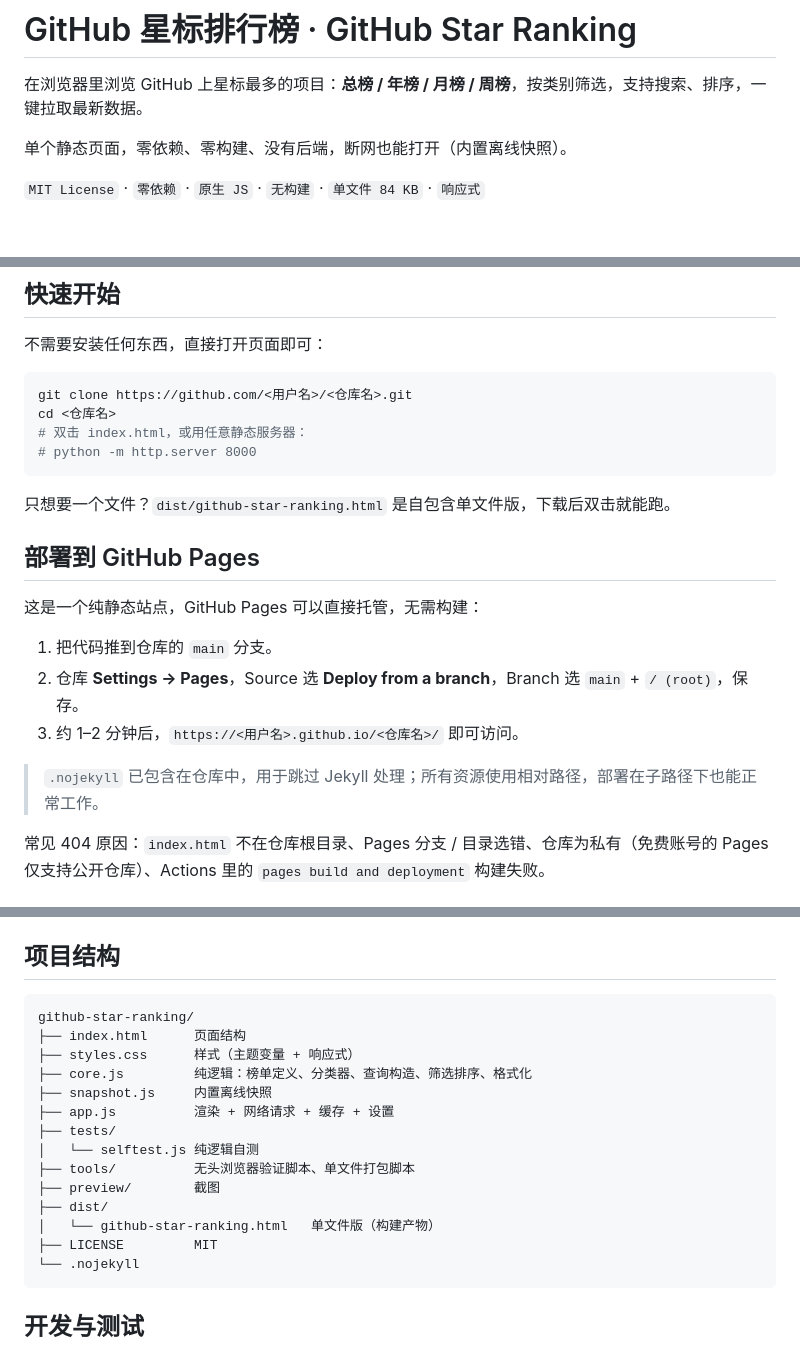
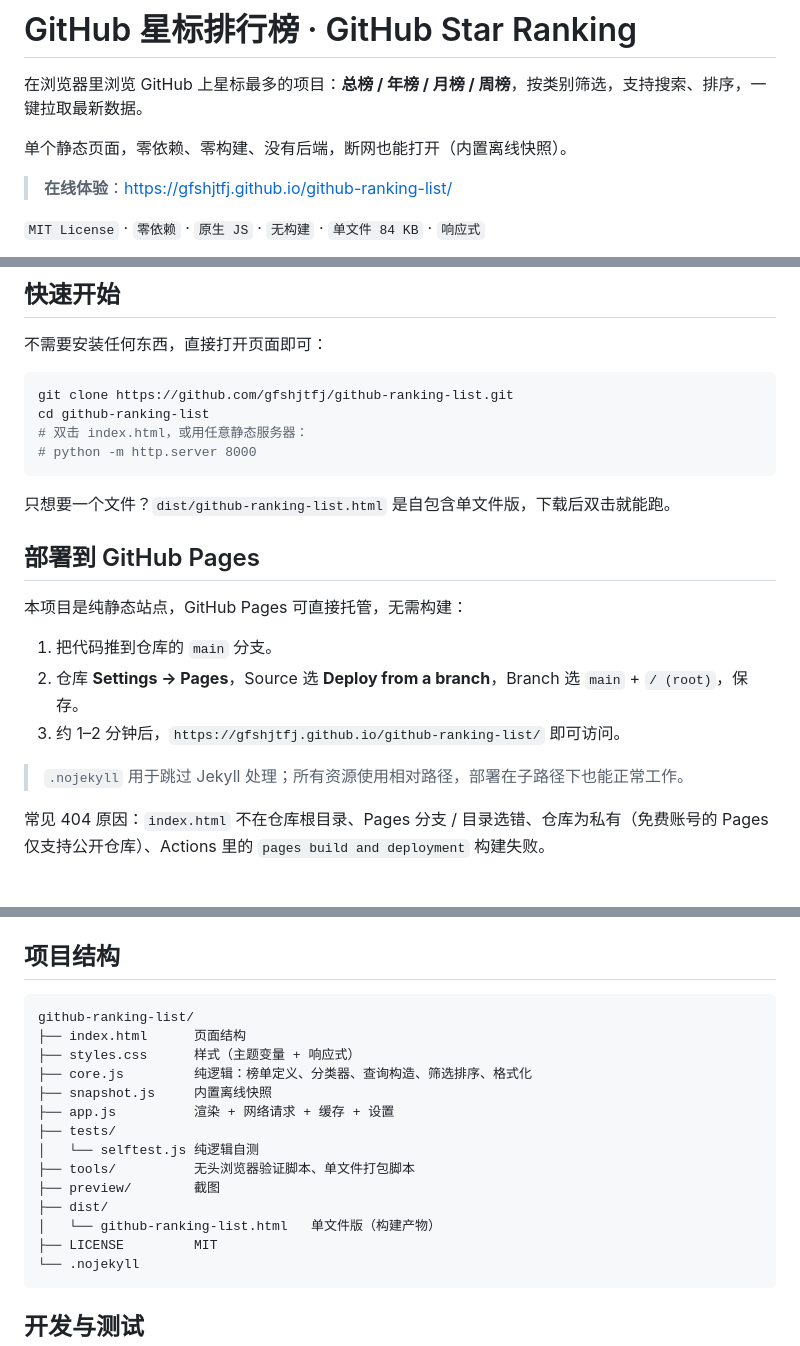
Before and after one commit to gfshjtfj/github-ranking-list, a Markdown page: README.md, 3 parts joined by grey strips. Rendered like a GitHub page; blank space fills up the shorter version.

````diff
--- a/README.md
+++ b/README.md
@@ -3,6 +3,8 @@
 在浏览器里浏览 GitHub 上星标最多的项目：**总榜 / 年榜 / 月榜 / 周榜**，按类别筛选，支持搜索、排序，一键拉取最新数据。
 
 单个静态页面，零依赖、零构建、没有后端，断网也能打开（内置离线快照）。
+
+> **在线体验**：https://gfshjtfj.github.io/github-ranking-list/
 
 `MIT License` · `零依赖` · `原生 JS` · `无构建` · `单文件 84 KB` · `响应式`
 
@@ -42,23 +44,23 @@
 不需要安装任何东西，直接打开页面即可：
 
 ```bash
-git clone https://github.com/<用户名>/<仓库名>.git
-cd <仓库名>
+git clone https://github.com/gfshjtfj/github-ranking-list.git
+cd github-ranking-list
 # 双击 index.html，或用任意静态服务器：
 # python -m http.server 8000
 ```
 
-只想要一个文件？`dist/github-star-ranking.html` 是自包含单文件版，下载后双击就能跑。
+只想要一个文件？`dist/github-ranking-list.html` 是自包含单文件版，下载后双击就能跑。
 
 ## 部署到 GitHub Pages
 
-这是一个纯静态站点，GitHub Pages 可以直接托管，无需构建：
+本项目是纯静态站点，GitHub Pages 可直接托管，无需构建：
 
 1. 把代码推到仓库的 `main` 分支。
 2. 仓库 **Settings → Pages**，Source 选 **Deploy from a branch**，Branch 选 `main` + `/ (root)`，保存。
-3. 约 1–2 分钟后，`https://<用户名>.github.io/<仓库名>/` 即可访问。
+3. 约 1–2 分钟后，`https://gfshjtfj.github.io/github-ranking-list/` 即可访问。
 
-> `.nojekyll` 已包含在仓库中，用于跳过 Jekyll 处理；所有资源使用相对路径，部署在子路径下也能正常工作。
+> `.nojekyll` 用于跳过 Jekyll 处理；所有资源使用相对路径，部署在子路径下也能正常工作。
 
 常见 404 原因：`index.html` 不在仓库根目录、Pages 分支 / 目录选错、仓库为私有（免费账号的 Pages 仅支持公开仓库）、Actions 里的 `pages build and deployment` 构建失败。
 
@@ -101,7 +103,7 @@ Token 只保存在浏览器 localStorage，只会发送给 `api.github.com`，
 ## 项目结构
 
 ```
-github-star-ranking/
+github-ranking-list/
 ├── index.html      页面结构
 ├── styles.css      样式（主题变量 + 响应式）
 ├── core.js         纯逻辑：榜单定义、分类器、查询构造、筛选排序、格式化
@@ -112,7 +114,7 @@ github-star-ranking/
 ├── tools/          无头浏览器验证脚本、单文件打包脚本
 ├── preview/        截图
 ├── dist/
-│   └── github-star-ranking.html   单文件版（构建产物）
+│   └── github-ranking-list.html   单文件版（构建产物）
 ├── LICENSE         MIT
 └── .nojekyll
 ```
````
